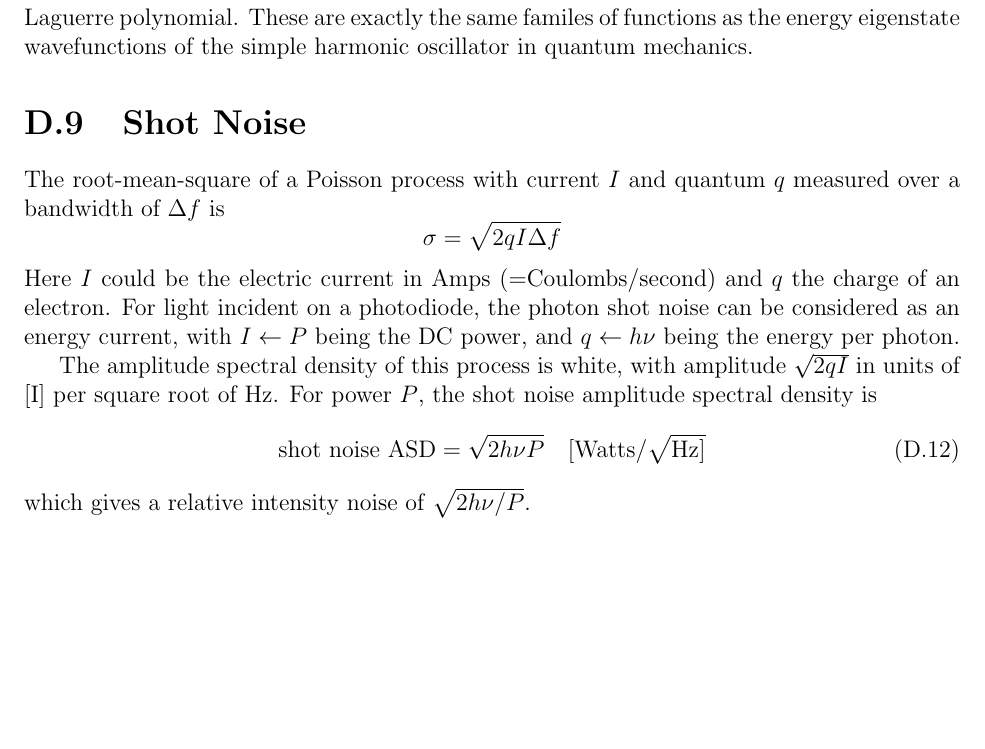
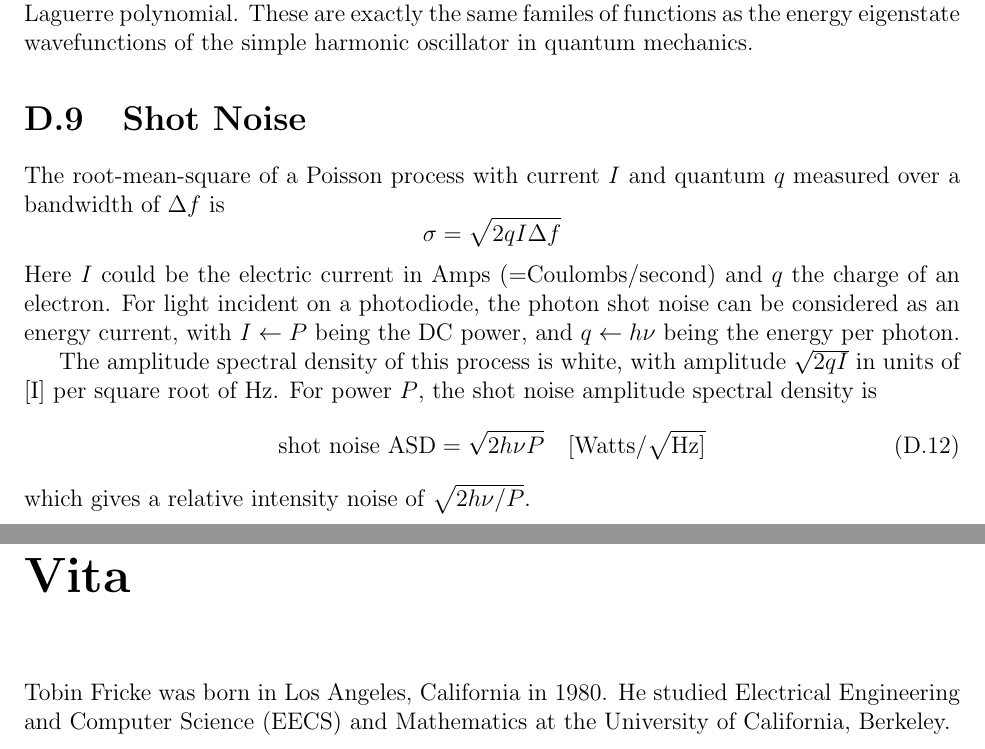
Before and after one commit to tobin/fricke-thesis, a LaTeX thesis (dissertation.tex): part of page 102 of 102 before the commit and two parts of pages 102 and 103 of 103 after it, the two joined at a grey line, cut so that both start at the same text, the shorter picture padded with empty space. Compiled offline with pdfLaTeX.

Commit message:
Restore lost Vita section

```diff
--- a/dissertation.tex
+++ b/dissertation.tex
@@ -83,5 +83,6 @@
 \include{cavities/cavity}
 \include{chapter7/optical-spring}
 \include{chapter7/chapter7}
+\include{vita}
 
 \end{document}
```
